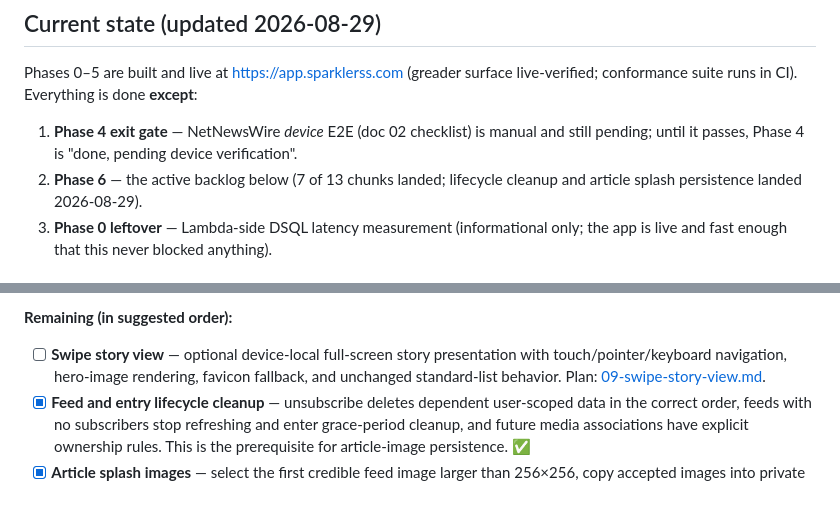
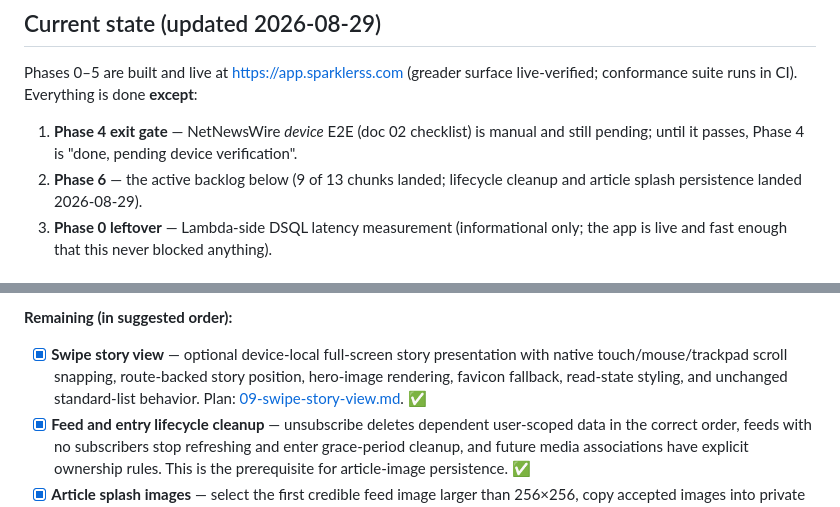
Before and after one commit to rewdy/sparkle-rss, a Markdown page: docs/06-roadmap.md, 2 parts joined by grey strips. GitHub-like rendering.

```diff
--- a/docs/06-roadmap.md
+++ b/docs/06-roadmap.md
@@ -10,7 +10,7 @@ live-verified; conformance suite runs in CI). Everything is done **except**:
 
 1. **Phase 4 exit gate** — NetNewsWire *device* E2E (doc 02 checklist) is manual and
    still pending; until it passes, Phase 4 is "done, pending device verification".
-2. **Phase 6** — the active backlog below (7 of 13 chunks landed; lifecycle cleanup
+2. **Phase 6** — the active backlog below (9 of 13 chunks landed; lifecycle cleanup
    and article splash persistence landed 2026-08-29).
 3. **Phase 0 leftover** — Lambda-side DSQL latency measurement (informational only;
    the app is live and fast enough that this never blocked anything).
@@ -212,9 +212,10 @@ session-sized chunk. Check one off (and log it in `docs/decisions.md`) as it lan
   immediately and persists across devices.*
 
 **Remaining (in suggested order):**
-- [ ] **Swipe story view** — optional device-local full-screen story presentation with
-      touch/pointer/keyboard navigation, hero-image rendering, favicon fallback, and
-      unchanged standard-list behavior. Plan: [09-swipe-story-view.md](09-swipe-story-view.md).
+- [x] **Swipe story view** — optional device-local full-screen story presentation with
+      native touch/mouse/trackpad scroll snapping, route-backed story position,
+      hero-image rendering, favicon fallback, read-state styling, and unchanged
+      standard-list behavior. Plan: [09-swipe-story-view.md](09-swipe-story-view.md). ✅
 - [x] **Feed and entry lifecycle cleanup** — unsubscribe deletes dependent
       user-scoped data in the correct order, feeds with no subscribers stop refreshing
       and enter grace-period cleanup, and future media associations have explicit
```
Also changed, not shown: docs/05-frontend.md (+9 -5 lines), docs/decisions.md (+10 -0 lines).
